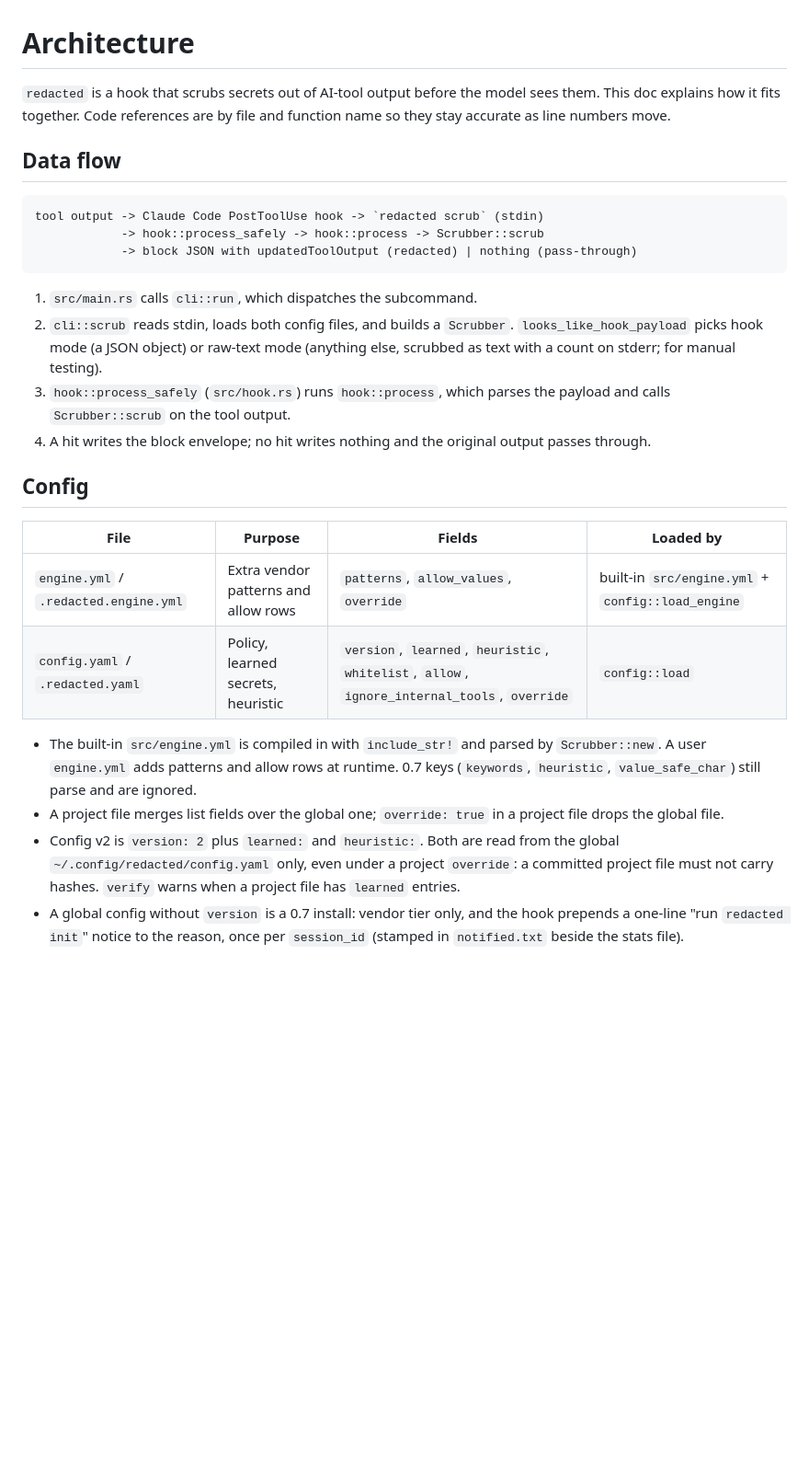
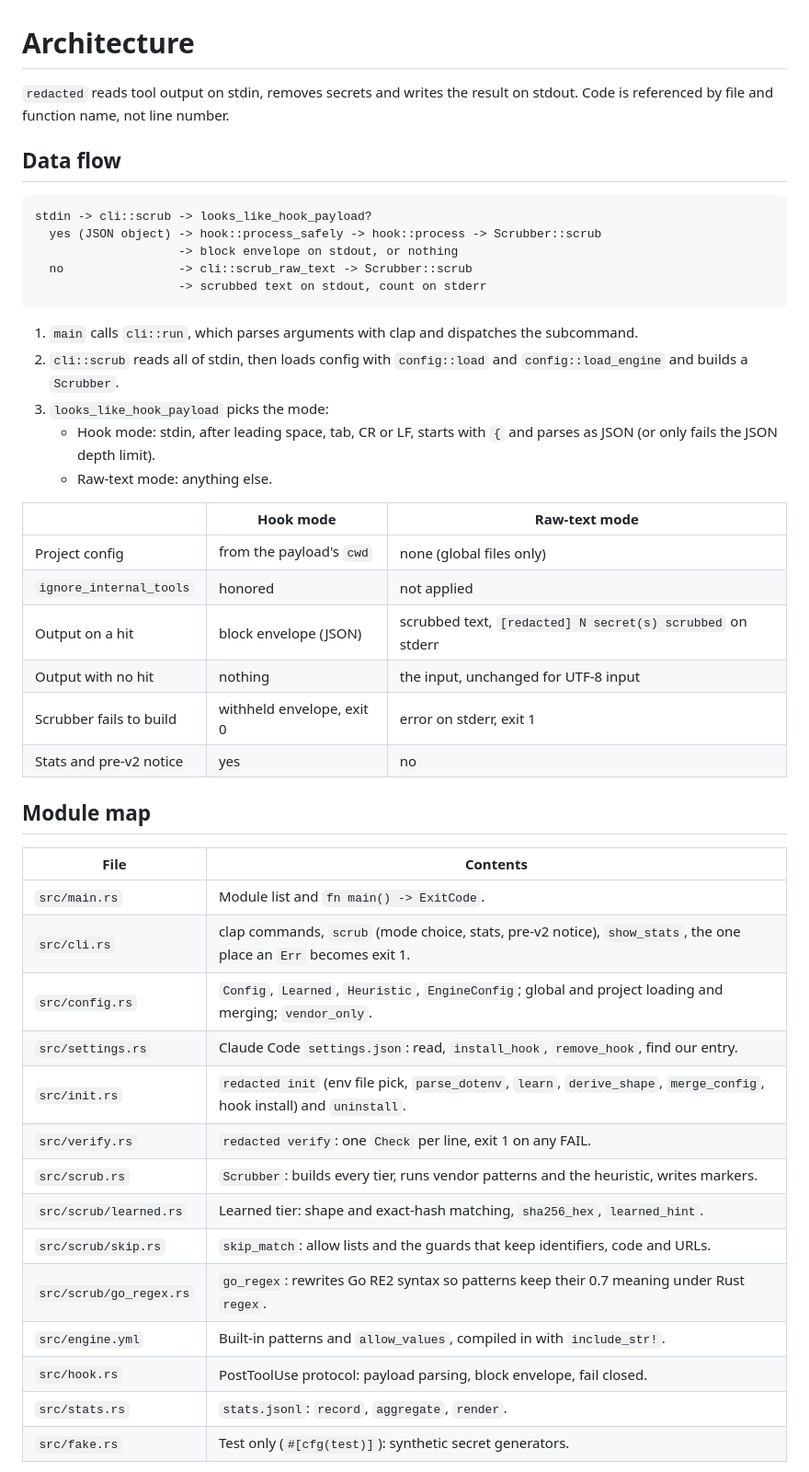
Before and after one commit to svn-arv/redacted, a Markdown page: docs/ARCHITECTURE.md, the part around one of its changes. Shown at 92% size. GitHub-like rendering; blank space fills up the shorter version.

````diff
--- a/docs/ARCHITECTURE.md
+++ b/docs/ARCHITECTURE.md
@@ -1,42 +1,48 @@
 # Architecture
 
-`redacted` is a hook that scrubs secrets out of AI-tool output before the model
-sees them. This doc explains how it fits together. Code references are by file
-and function name so they stay accurate as line numbers move.
+`redacted` reads tool output on stdin, removes secrets and writes the result on stdout. Code is referenced by file and function name, not line number.
 
 ## Data flow
 
 ```
-tool output -> Claude Code PostToolUse hook -> `redacted scrub` (stdin)
-            -> hook::process_safely -> hook::process -> Scrubber::scrub
-            -> block JSON with updatedToolOutput (redacted) | nothing (pass-through)
+stdin -> cli::scrub -> looks_like_hook_payload?
+  yes (JSON object) -> hook::process_safely -> hook::process -> Scrubber::scrub
+                    -> block envelope on stdout, or nothing
+  no                -> cli::scrub_raw_text -> Scrubber::scrub
+                    -> scrubbed text on stdout, count on stderr
 ```
 
-1. `src/main.rs` calls `cli::run`, which dispatches the subcommand.
-2. `cli::scrub` reads stdin, loads both config files, and builds a `Scrubber`.
-   `looks_like_hook_payload` picks hook mode (a JSON object) or raw-text mode
-   (anything else, scrubbed as text with a count on stderr; for manual testing).
-3. `hook::process_safely` (`src/hook.rs`) runs `hook::process`, which parses the
-   payload and calls `Scrubber::scrub` on the tool output.
-4. A hit writes the block envelope; no hit writes nothing and the original
-   output passes through.
+1. `main` calls `cli::run`, which parses arguments with clap and dispatches the subcommand.
+2. `cli::scrub` reads all of stdin, then loads config with `config::load` and `config::load_engine` and builds a `Scrubber`.
+3. `looks_like_hook_payload` picks the mode:
+   - Hook mode: stdin, after leading space, tab, CR or LF, starts with `{` and parses as JSON (or only fails the JSON depth limit).
+   - Raw-text mode: anything else.
 
-## Config
+| | Hook mode | Raw-text mode |
+| --- | --- | --- |
+| Project config | from the payload's `cwd` | none (global files only) |
+| `ignore_internal_tools` | honored | not applied |
+| Output on a hit | block envelope (JSON) | scrubbed text, `[redacted] N secret(s) scrubbed` on stderr |
+| Output with no hit | nothing | the input, unchanged for UTF-8 input |
+| Scrubber fails to build | withheld envelope, exit 0 | error on stderr, exit 1 |
+| Stats and pre-v2 notice | yes | no |
 
-| File | Purpose | Fields | Loaded by |
-| --- | --- | --- | --- |
-| `engine.yml` / `.redacted.engine.yml` | Extra vendor patterns and allow rows | `patterns`, `allow_values`, `override` | built-in `src/engine.yml` + `config::load_engine` |
-| `config.yaml` / `.redacted.yaml` | Policy, learned secrets, heuristic | `version`, `learned`, `heuristic`, `whitelist`, `allow`, `ignore_internal_tools`, `override` | `config::load` |
+## Module map
 
-- The built-in `src/engine.yml` is compiled in with `include_str!` and parsed by
-  `Scrubber::new`. A user `engine.yml` adds patterns and allow rows at runtime.
-  0.7 keys (`keywords`, `heuristic`, `value_safe_char`) still parse and are ignored.
-- A project file merges list fields over the global one; `override: true` in a
-  project file drops the global file.
-- Config v2 is `version: 2` plus `learned:` and `heuristic:`. Both are read from
-  the global `~/.config/redacted/config.yaml` only, even under a project
-  `override`: a committed project file must not carry hashes. `verify` warns when
-  a project file has `learned` entries.
-- A global config without `version` is a 0.7 install: vendor tier only, and the
-  hook prepends a one-line "run `redacted init`" notice to the reason, once per
-  `session_id` (stamped in `notified.txt` beside the stats file).
+| File | Contents |
+| --- | --- |
+| `src/main.rs` | Module list and `fn main() -> ExitCode`. |
+| `src/cli.rs` | clap commands, `scrub` (mode choice, stats, pre-v2 notice), `show_stats`, the one place an `Err` becomes exit 1. |
+| `src/config.rs` | `Config`, `Learned`, `Heuristic`, `EngineConfig`; global and project loading and merging; `vendor_only`. |
+| `src/settings.rs` | Claude Code `settings.json`: read, `install_hook`, `remove_hook`, find our entry. |
+| `src/init.rs` | `redacted init` (env file pick, `parse_dotenv`, `learn`, `derive_shape`, `merge_config`, hook install) and `uninstall`. |
+| `src/verify.rs` | `redacted verify`: one `Check` per line, exit 1 on any FAIL. |
+| `src/scrub.rs` | `Scrubber`: builds every tier, runs vendor patterns and the heuristic, writes markers. |
+| `src/scrub/learned.rs` | Learned tier: shape and exact-hash matching, `sha256_hex`, `learned_hint`. |
+| `src/scrub/skip.rs` | `skip_match`: allow lists and the guards that keep identifiers, code and URLs. |
+| `src/scrub/go_regex.rs` | `go_regex`: rewrites Go RE2 syntax so patterns keep their 0.7 meaning under Rust `regex`. |
+| `src/engine.yml` | Built-in patterns and `allow_values`, compiled in with `include_str!`. |
+| `src/hook.rs` | PostToolUse protocol: payload parsing, block envelope, fail closed. |
+| `src/stats.rs` | `stats.jsonl`: `record`, `aggregate`, `render`. |
+| `src/fake.rs` | Test only (`#[cfg(test)]`): synthetic secret generators. |
+
````
Also changed, not shown: other parts of docs/ARCHITECTURE.md (+137 -88 lines).
